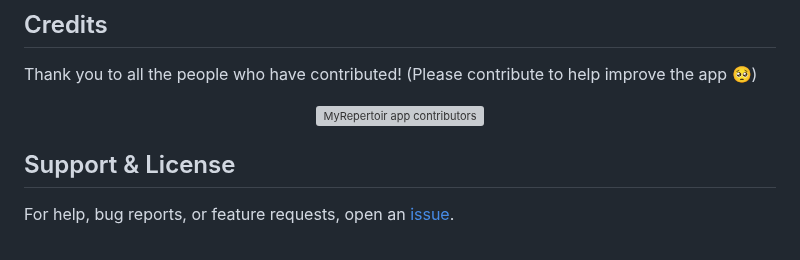
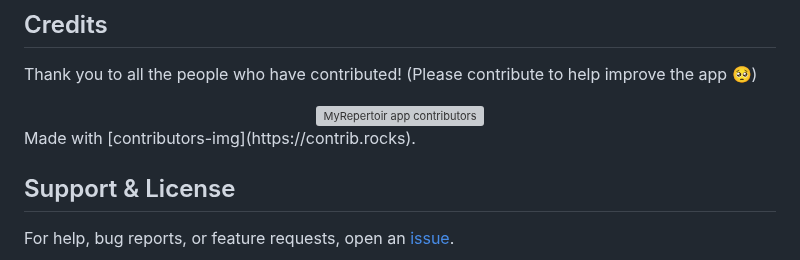
Before and after one commit to Adithya-Jayan/MyRepertoirApp, a Markdown page: README.md, the part around the change. GitHub-like rendering; grey boxes are pictures that could not be loaded.

Commit message:
Update readme with Contrib rocks credits.

```diff
--- a/README.md
+++ b/README.md
@@ -193,6 +193,7 @@ Thank you to all the people who have contributed! (Please contribute to help imp
     <img src="https://contrib.rocks/image?repo=Adithya-Jayan/MyRepertoirApp" alt="MyRepertoir app contributors" title="MyRepertoir app contributors" width="100"/>
 </a>
 </div>
+Made with [contributors-img](https://contrib.rocks).
 
 ## Support & License
 
```
